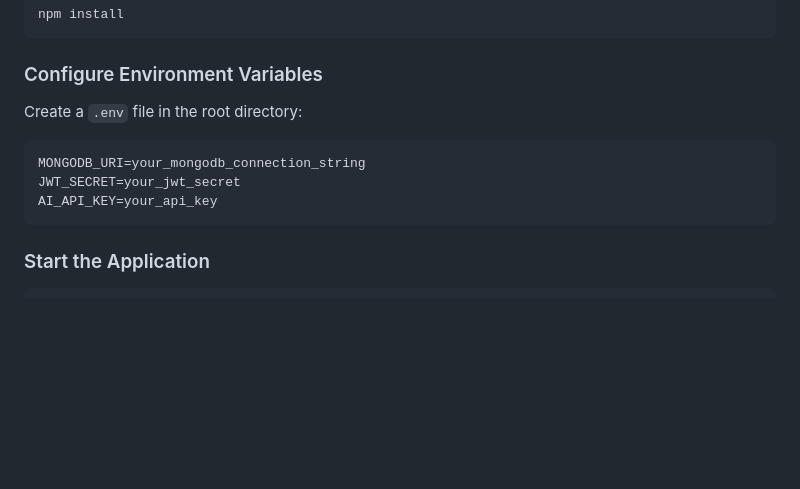
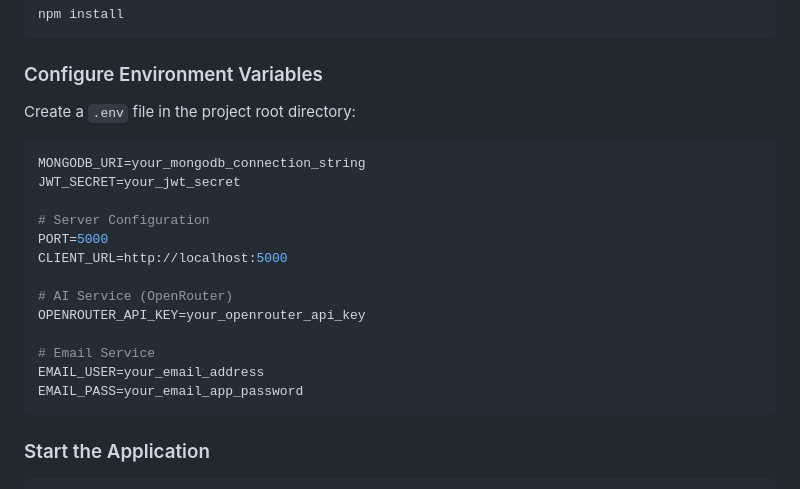
Before and after one commit to akshatpremsingh/CareerPilot-AI, a Markdown page: README.md, the part around the change. GitHub-like rendering; blank space fills up the shorter version.

Commit message:
updated README.md with .env variables
Updated instructions for creating the .env file and added new environment variables for server and services.

````diff
--- a/README.md
+++ b/README.md
@@ -139,13 +139,24 @@ npm install
 
 ### Configure Environment Variables
 
-Create a `.env` file in the root directory:
+Create a `.env` file in the project root directory:
 
 ```env
 MONGODB_URI=your_mongodb_connection_string
 JWT_SECRET=your_jwt_secret
-AI_API_KEY=your_api_key
+
+# Server Configuration
+PORT=5000
+CLIENT_URL=http://localhost:5000
+
+# AI Service (OpenRouter)
+OPENROUTER_API_KEY=your_openrouter_api_key
+
+# Email Service
+EMAIL_USER=your_email_address
+EMAIL_PASS=your_email_app_password
 ```
+
 
 ### Start the Application
 
````
